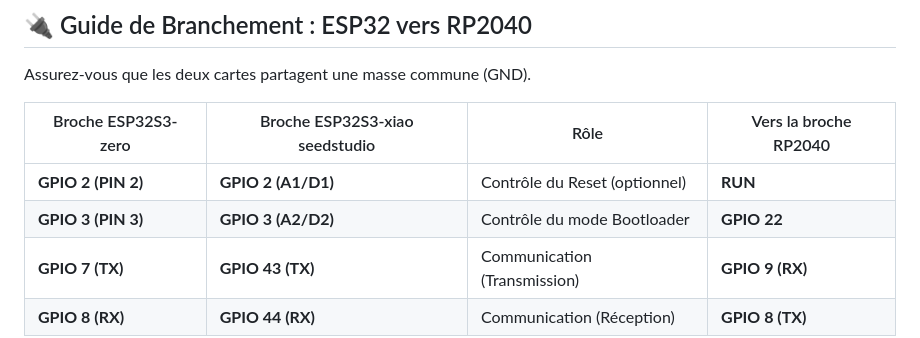
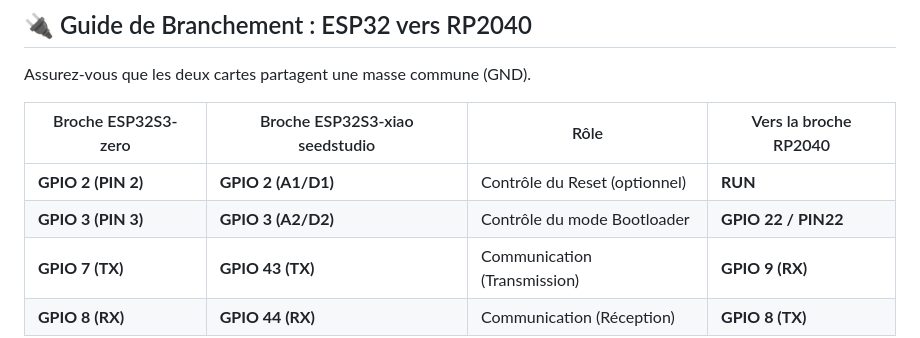
Before and after one commit to TheMalkavien/RP2040_WIFI_BLE_OTA, a Markdown page: README.md, the part around the change. Rendered like a GitHub page.

```diff
--- a/README.md
+++ b/README.md
@@ -32,7 +32,7 @@ Assurez-vous que les deux cartes partagent une masse commune (GND).
 | Broche ESP32S3-zero | Broche ESP32S3-xiao seedstudio | Rôle                          | Vers la broche RP2040 |
 |---------------------|--------------------------------|-------------------------------|------------------------|
 | **GPIO 2 (PIN 2)**          | **GPIO 2 (A1/D1)**                     | Contrôle du Reset (optionnel) | **RUN**              |
-| **GPIO 3 (PIN 3)**          | **GPIO 3 (A2/D2)**                     | Contrôle du mode Bootloader   | **GPIO 22**            |
+| **GPIO 3 (PIN 3)**          | **GPIO 3 (A2/D2)**                     | Contrôle du mode Bootloader   | **GPIO 22 / PIN22**            |
 | **GPIO 7 (TX)**     | **GPIO 43 (TX)**               | Communication (Transmission)  | **GPIO 9 (RX)**        |
 | **GPIO 8 (RX)**     | **GPIO 44 (RX)**               | Communication (Réception)     | **GPIO 8 (TX)**        |
 
```
